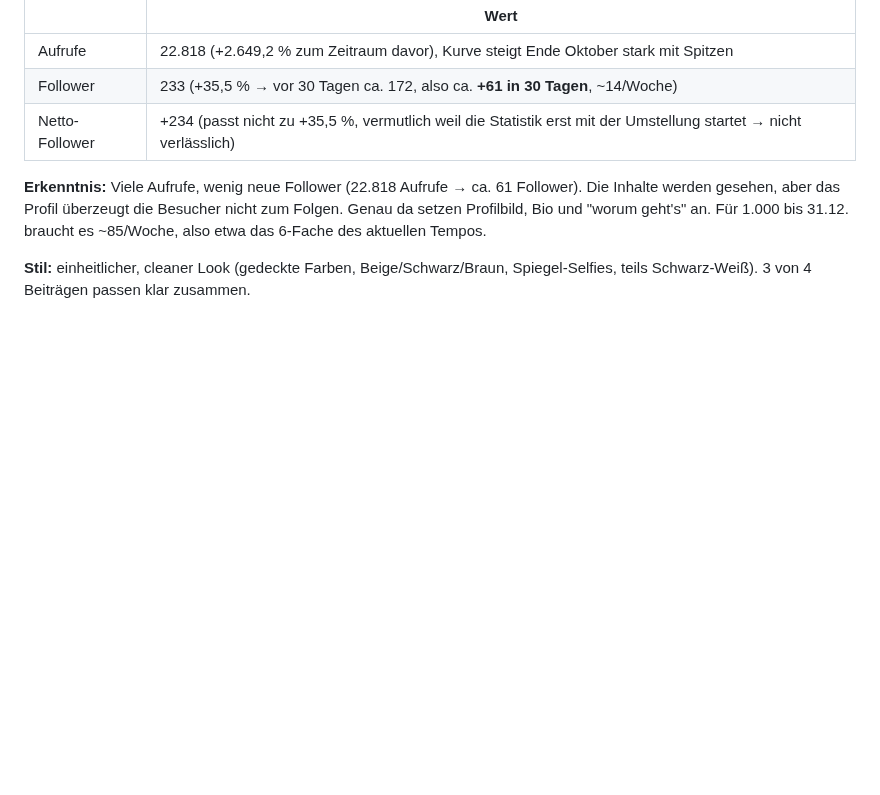
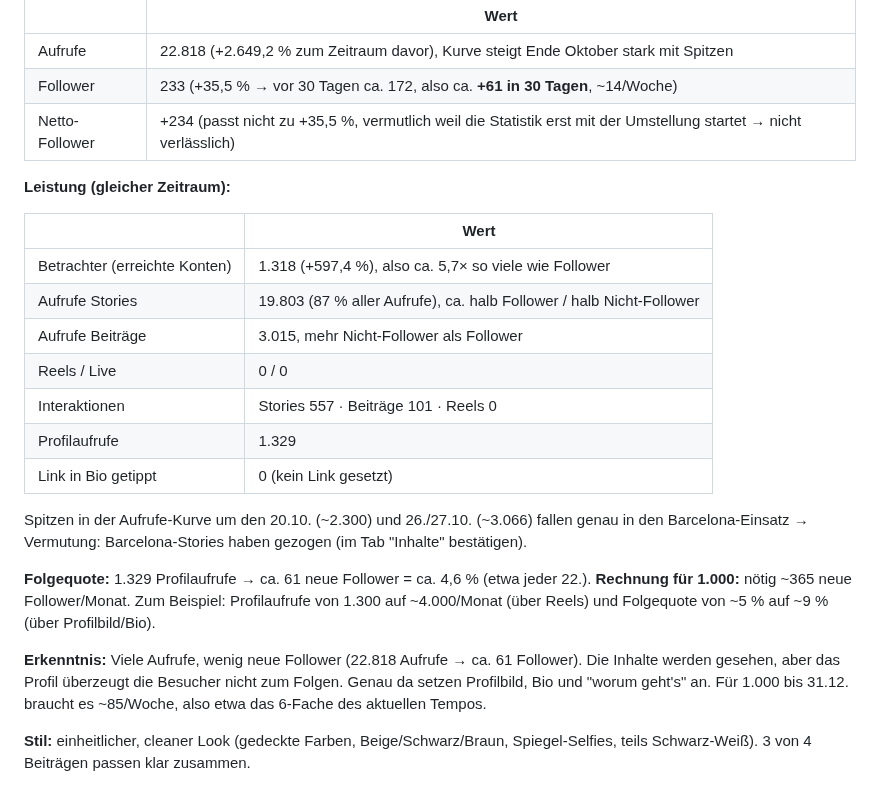
Before and after one commit to juliusuhlmann0-collab/maermeister_, a Markdown page: vault/instagram-julius.md, the part around the change. Rendered like a GitHub page; blank space fills up the shorter version.

Commit message:
Instagram: Leistungsdaten 30 Tage (Stories 87 %, 1.329 Profilaufrufe, Folgequote ~4,6 %)
Co-Authored-By: Claude Opus 5.5 <noreply@anthropic.com>
Claude-Session: https://claude.ai/code/session_018ZHM1A97LDXRr92sbWNS1f

```diff
--- a/vault/instagram-julius.md
+++ b/vault/instagram-julius.md
@@ -116,6 +116,25 @@ fürs Schneiden.
 | Follower | 233 (+35,5 % → vor 30 Tagen ca. 172, also ca. **+61 in 30 Tagen**, ~14/Woche) |
 | Netto-Follower | +234 (passt nicht zu +35,5 %, vermutlich weil die Statistik erst mit der Umstellung startet → nicht verlässlich) |
 
+**Leistung (gleicher Zeitraum):**
+
+| | Wert |
+|---|---|
+| Betrachter (erreichte Konten) | 1.318 (+597,4 %), also ca. 5,7× so viele wie Follower |
+| Aufrufe Stories | 19.803 (87 % aller Aufrufe), ca. halb Follower / halb Nicht-Follower |
+| Aufrufe Beiträge | 3.015, mehr Nicht-Follower als Follower |
+| Reels / Live | 0 / 0 |
+| Interaktionen | Stories 557 · Beiträge 101 · Reels 0 |
+| Profilaufrufe | 1.329 |
+| Link in Bio getippt | 0 (kein Link gesetzt) |
+
+Spitzen in der Aufrufe-Kurve um den 20.10. (~2.300) und 26./27.10. (~3.066) fallen genau in den
+Barcelona-Einsatz → Vermutung: Barcelona-Stories haben gezogen (im Tab "Inhalte" bestätigen).
+
+**Folgequote:** 1.329 Profilaufrufe → ca. 61 neue Follower = ca. 4,6 % (etwa jeder 22.).
+**Rechnung für 1.000:** nötig ~365 neue Follower/Monat. Zum Beispiel: Profilaufrufe von 1.300 auf
+~4.000/Monat (über Reels) und Folgequote von ~5 % auf ~9 % (über Profilbild/Bio).
+
 **Erkenntnis:** Viele Aufrufe, wenig neue Follower (22.818 Aufrufe → ca. 61 Follower). Die
 Inhalte werden gesehen, aber das Profil überzeugt die Besucher nicht zum Folgen. Genau da setzen
 Profilbild, Bio und "worum geht's" an. Für 1.000 bis 31.12. braucht es ~85/Woche, also etwa das
```
